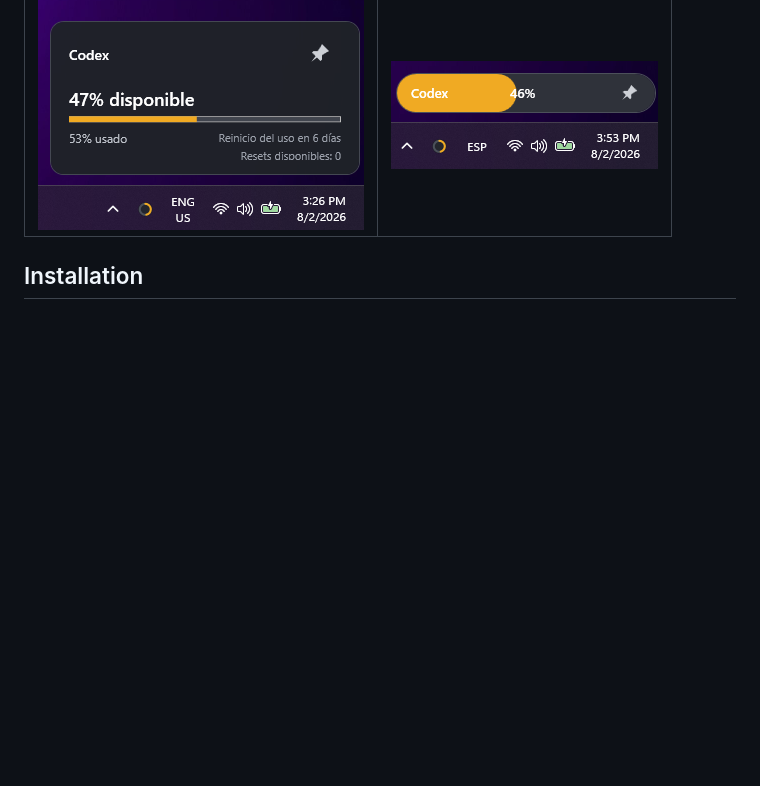
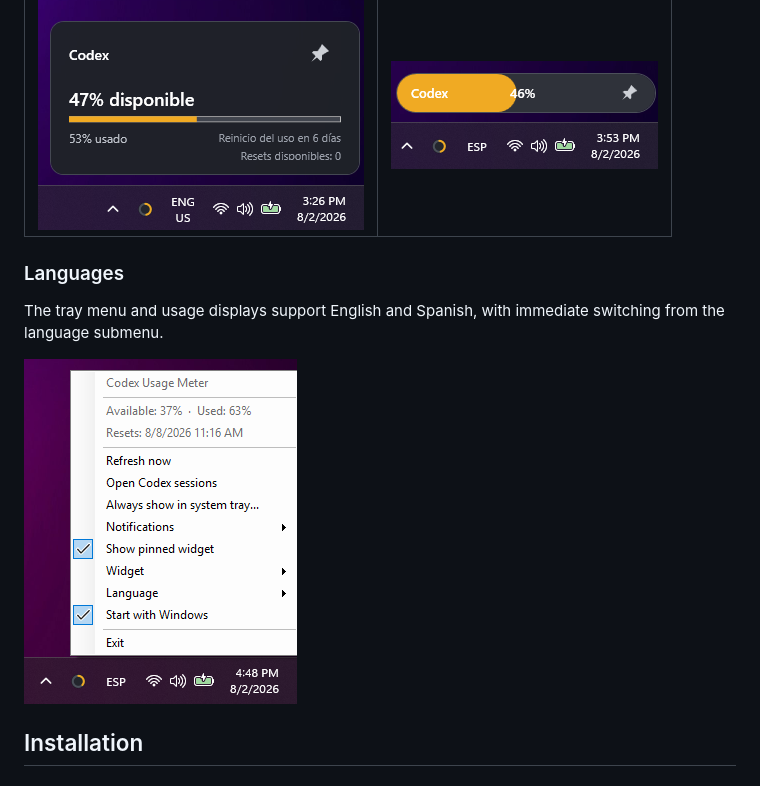
Before and after one commit to aesgalexis/codex-usage-meter-windows, a Markdown page: README.md, the part around the change. Rendered like a GitHub page; pictures changed too: docs/assets/tray-menu-english.png (added); blank space fills up the shorter version.

Commit message:
Document English tray menu

```diff
--- a/README.md
+++ b/README.md
@@ -37,6 +37,12 @@ The optional widget can use a detailed normal card or a minimal compact usage ba
 | Normal | Compact |
 | --- | --- |
 | ![Normal Codex usage widget](docs/assets/widget-normal.png) | ![Compact Codex usage widget](docs/assets/widget-compact.png) |
+
+### Languages
+
+The tray menu and usage displays support English and Spanish, with immediate switching from the language submenu.
+
+![Codex Usage Meter tray menu in English](docs/assets/tray-menu-english.png)
 
 ## Installation
 
```
